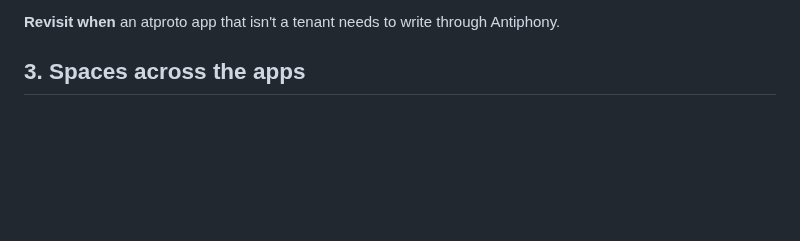
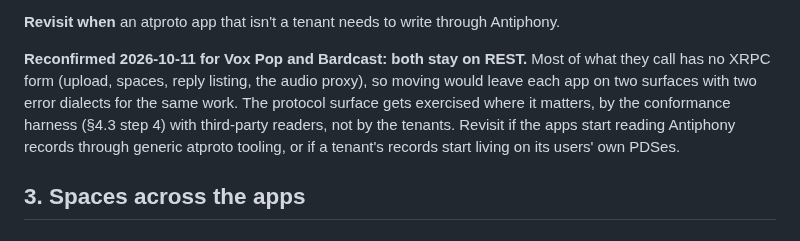
Before and after one commit to bbthorson/antiphony, a Markdown page: specs/cross-repo-design.md, the part around the change. Drawn GitHub-style; blank space fills up the shorter version.

Commit message:
docs(specs): reconfirm REST for Vox Pop and Bardcast
Co-Authored-By: Claude Opus 5.5 <noreply@anthropic.com>
Claude-Session: https://claude.ai/code/session_01GHtpVKeqi7HJsxLALZouNY

```diff
--- a/specs/cross-repo-design.md
+++ b/specs/cross-repo-design.md
@@ -55,6 +55,13 @@ and no caller in either app.
 - **Typed clients come from §5's client package,** not from switching the transport.
 
 **Revisit when** an atproto app that isn't a tenant needs to write through Antiphony.
+
+**Reconfirmed 2026-10-11 for Vox Pop and Bardcast: both stay on REST.** Most of what they
+call has no XRPC form (upload, spaces, reply listing, the audio proxy), so moving would leave
+each app on two surfaces with two error dialects for the same work. The protocol surface gets
+exercised where it matters, by the conformance harness (§4.3 step 4) with third-party readers,
+not by the tenants. Revisit if the apps start reading Antiphony records through generic atproto
+tooling, or if a tenant's records start living on its users' own PDSes.
 
 ## 3. Spaces across the apps
 
```
